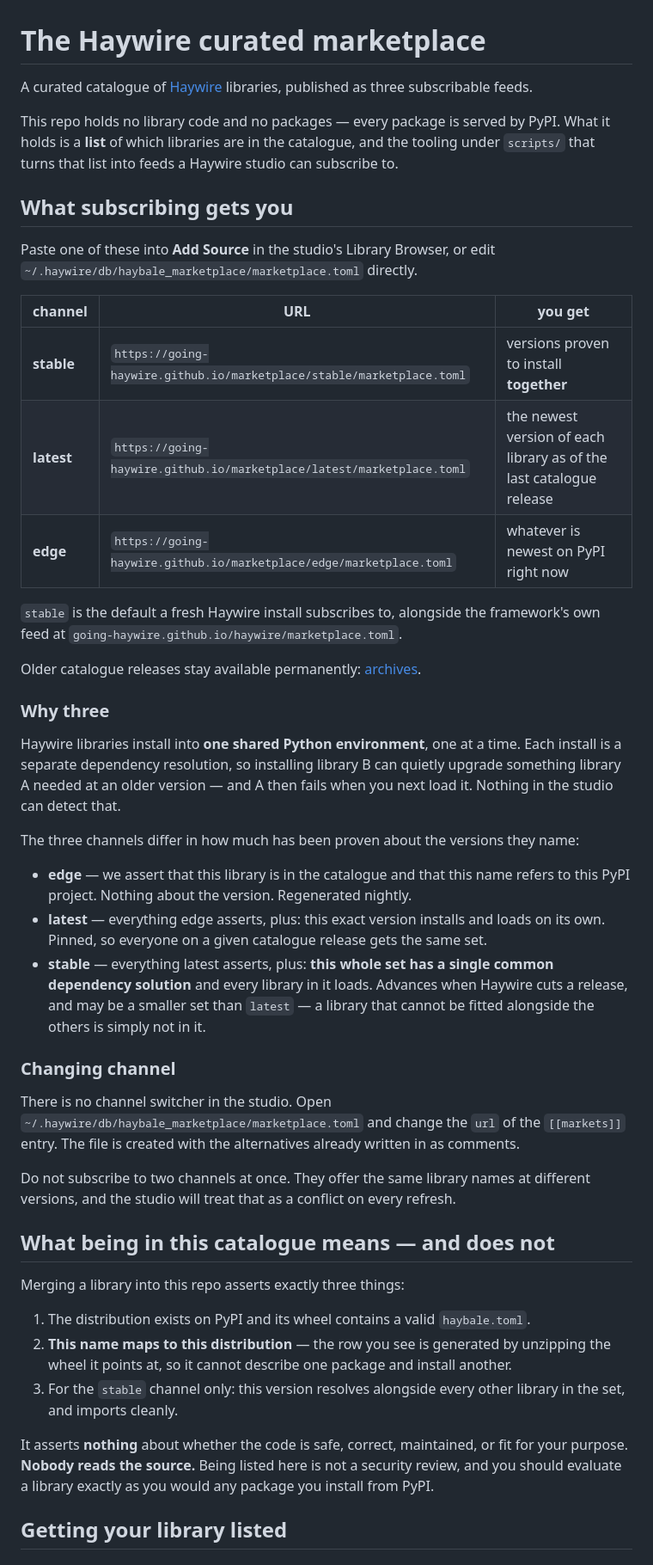
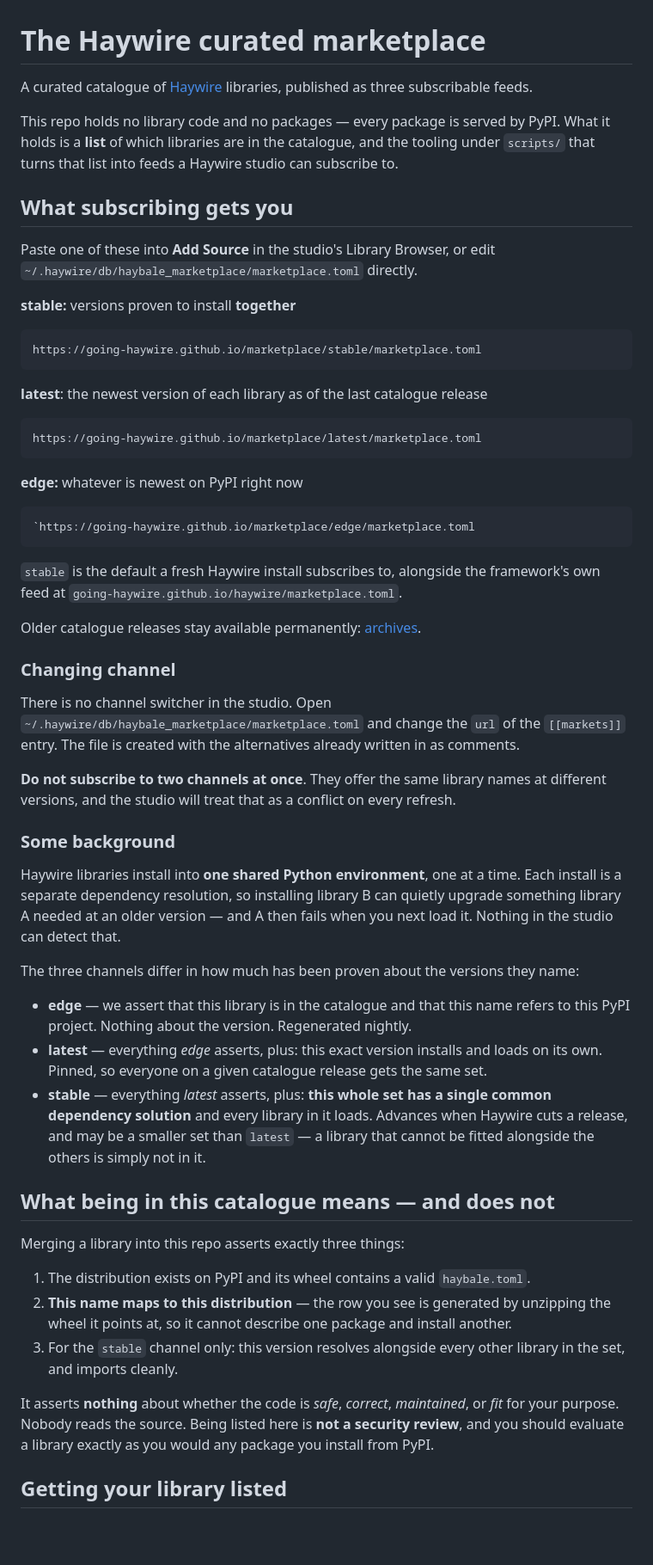
Before and after one commit to going-haywire/marketplace, a Markdown page: README.md, the part around one of its changes. Shown at 86% size. GitHub-like rendering; blank space fills up the shorter version.

Commit message:
fix(readme) made the urls easily copy to clipboard

````diff
--- a/README.md
+++ b/README.md
@@ -1,7 +1,6 @@
 # The Haywire curated marketplace
 
-A curated catalogue of [Haywire](https://github.com/going-haywire/haywire)
-libraries, published as three subscribable feeds.
+A curated catalogue of [Haywire](https://github.com/going-haywire/haywire) libraries, published as three subscribable feeds.
 
 This repo holds no library code and no packages — every package is served by
 PyPI. What it holds is a **list** of which libraries are in the catalogue, and
@@ -13,19 +12,37 @@ can subscribe to.
 Paste one of these into **Add Source** in the studio's Library Browser, or edit
 `~/.haywire/db/haybale_marketplace/marketplace.toml` directly.
 
-| channel | URL | you get |
-| --- | --- | --- |
-| **stable** | `https://going-haywire.github.io/marketplace/stable/marketplace.toml` | versions proven to install **together** |
-| **latest** | `https://going-haywire.github.io/marketplace/latest/marketplace.toml` | the newest version of each library as of the last catalogue release |
-| **edge** | `https://going-haywire.github.io/marketplace/edge/marketplace.toml` | whatever is newest on PyPI right now |
+**stable:** versions proven to install **together**
 
-`stable` is the default a fresh Haywire install subscribes to, alongside the
-framework's own feed at `going-haywire.github.io/haywire/marketplace.toml`.
+```TEXT
+https://going-haywire.github.io/marketplace/stable/marketplace.toml
+```
 
-Older catalogue releases stay available permanently:
-[archives](https://going-haywire.github.io/marketplace/archives.html).
+**latest**: the newest version of each library as of the last catalogue release
 
-### Why three
+```TEXT
+https://going-haywire.github.io/marketplace/latest/marketplace.toml
+```
+
+**edge:** whatever is newest on PyPI right now
+
+```TEXT
+`https://going-haywire.github.io/marketplace/edge/marketplace.toml
+```
+
+`stable` is the default a fresh Haywire install subscribes to, alongside the framework's own feed at `going-haywire.github.io/haywire/marketplace.toml`.
+
+Older catalogue releases stay available permanently: [archives](https://going-haywire.github.io/marketplace/archives.html).
+
+### Changing channel
+
+There is no channel switcher in the studio. Open `~/.haywire/db/haybale_marketplace/marketplace.toml` and change the `url` of
+the `[[markets]]` entry. The file is created with the alternatives already
+written in as comments.
+
+**Do not subscribe to two channels at once**. They offer the same library names at different versions, and the studio will treat that as a conflict on every refresh.
+
+### Some background
 
 Haywire libraries install into **one shared Python environment**, one at a
 time. Each install is a separate dependency resolution, so installing library B
@@ -37,24 +54,13 @@ name:
 
 - **edge** — we assert that this library is in the catalogue and that this name
   refers to this PyPI project. Nothing about the version. Regenerated nightly.
-- **latest** — everything edge asserts, plus: this exact version installs and
+- **latest** — everything _edge_ asserts, plus: this exact version installs and
   loads on its own. Pinned, so everyone on a given catalogue release gets the
   same set.
-- **stable** — everything latest asserts, plus: **this whole set has a single
+- **stable** — everything _latest_ asserts, plus: **this whole set has a single
   common dependency solution** and every library in it loads. Advances when
   Haywire cuts a release, and may be a smaller set than `latest` — a library
   that cannot be fitted alongside the others is simply not in it.
-
-### Changing channel
-
-There is no channel switcher in the studio. Open
-`~/.haywire/db/haybale_marketplace/marketplace.toml` and change the `url` of
-the `[[markets]]` entry. The file is created with the alternatives already
-written in as comments.
-
-Do not subscribe to two channels at once. They offer the same library names at
-different versions, and the studio will treat that as a conflict on every
-refresh.
 
 ## What being in this catalogue means — and does not
 
@@ -68,9 +74,9 @@ Merging a library into this repo asserts exactly three things:
 3. For the `stable` channel only: this version resolves alongside every other
    library in the set, and imports cleanly.
 
-It asserts **nothing** about whether the code is safe, correct, maintained, or
-fit for your purpose. **Nobody reads the source.** Being listed here is not a
-security review, and you should evaluate a library exactly as you would any
+It asserts **nothing** about whether the code is _safe_, _correct_, _maintained_, or
+_fit_ for your purpose. Nobody reads the source. Being listed here is **not a
+security review**, and you should evaluate a library exactly as you would any
 package you install from PyPI.
 
 ## Getting your library listed
````
Also changed, not shown: other parts of README.md (+12 -22 lines).
